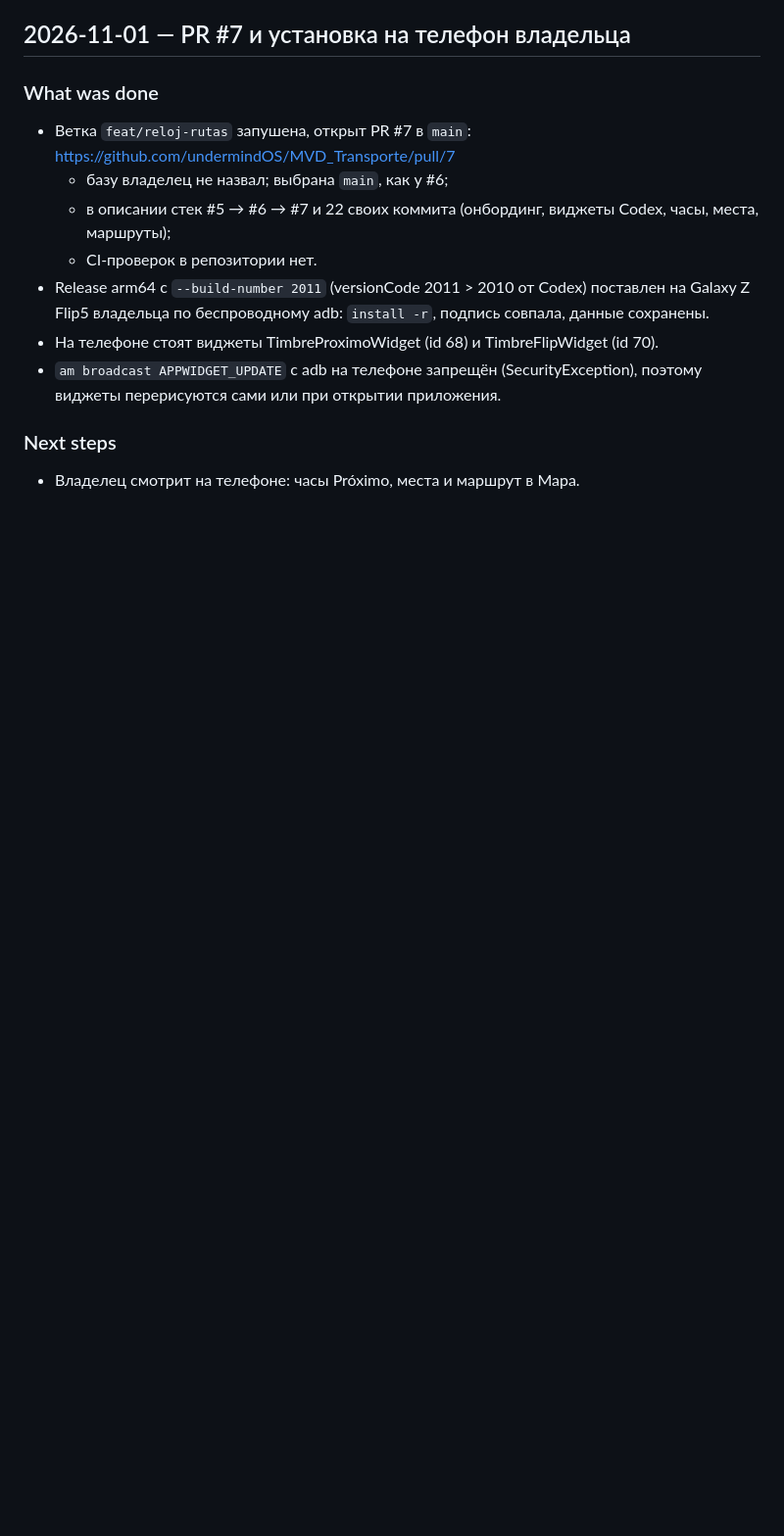
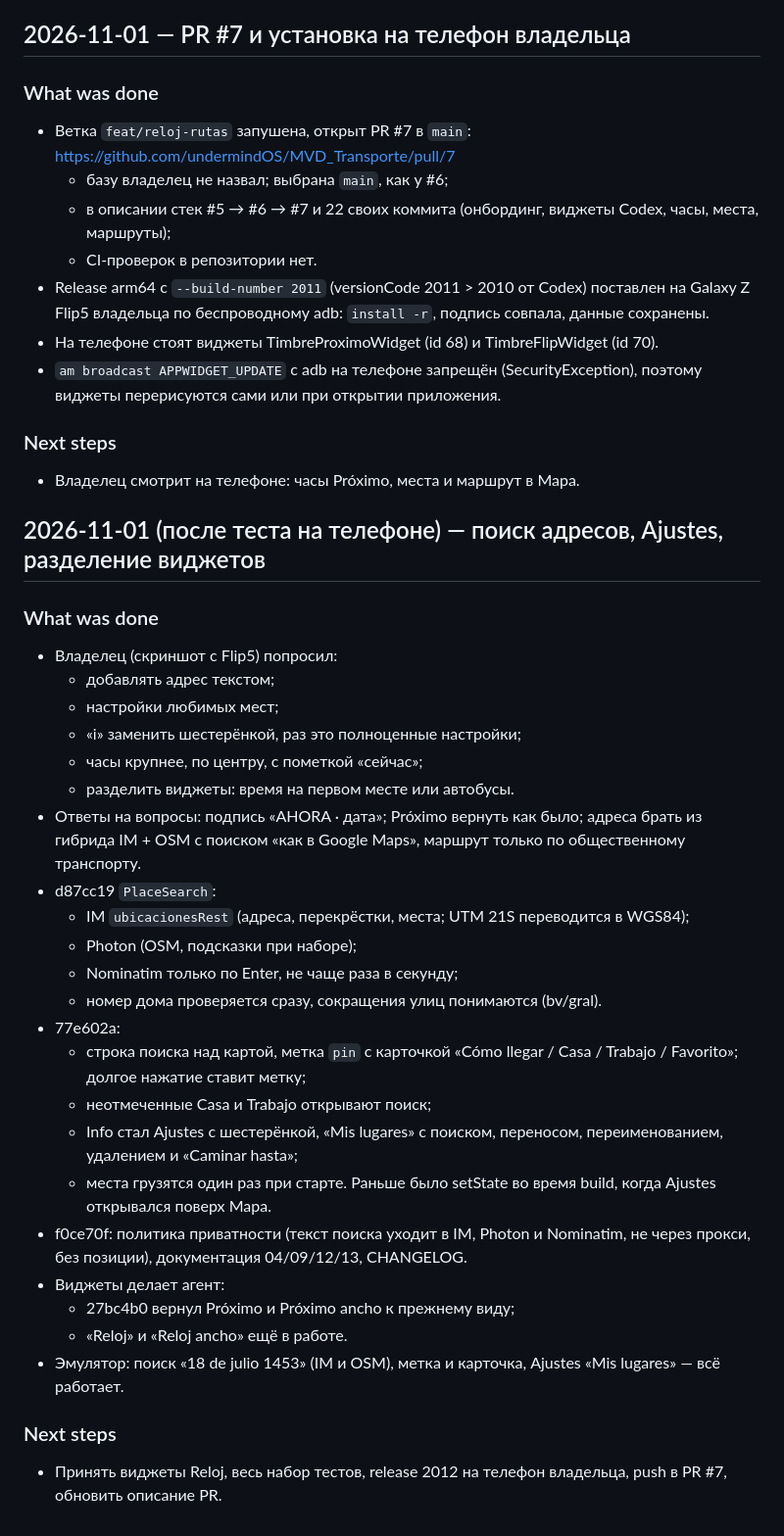
Before and after one commit to undermindOS/MVD_Transporte, a Markdown page: SESSION.md, the part around the change. Shown at 98% size. Rendered like a GitHub page; blank space fills up the shorter version.

Commit message:
chore(session): log place search, Ajustes and the widget split
Co-Authored-By: Claude Opus 5.5 <noreply@anthropic.com>

```diff
--- a/SESSION.md
+++ b/SESSION.md
@@ -608,3 +608,32 @@
 
 ### Next steps
 - Владелец смотрит на телефоне: часы Próximo, места и маршрут в Mapa.
+
+## 2026-11-01 (после теста на телефоне) — поиск адресов, Ajustes, разделение виджетов
+
+### What was done
+- Владелец (скриншот с Flip5) попросил:
+  - добавлять адрес текстом;
+  - настройки любимых мест;
+  - «i» заменить шестерёнкой, раз это полноценные настройки;
+  - часы крупнее, по центру, с пометкой «сейчас»;
+  - разделить виджеты: время на первом месте или автобусы.
+- Ответы на вопросы: подпись «AHORA · дата»; Próximo вернуть как было; адреса брать из гибрида IM + OSM с поиском «как в Google Maps», маршрут только по общественному транспорту.
+- d87cc19 `PlaceSearch`:
+  - IM `ubicacionesRest` (адреса, перекрёстки, места; UTM 21S переводится в WGS84);
+  - Photon (OSM, подсказки при наборе);
+  - Nominatim только по Enter, не чаще раза в секунду;
+  - номер дома проверяется сразу, сокращения улиц понимаются (bv/gral).
+- 77e602a:
+  - строка поиска над картой, метка `pin` с карточкой «Cómo llegar / Casa / Trabajo / Favorito»; долгое нажатие ставит метку;
+  - неотмеченные Casa и Trabajo открывают поиск;
+  - Info стал Ajustes с шестерёнкой, «Mis lugares» с поиском, переносом, переименованием, удалением и «Caminar hasta»;
+  - места грузятся один раз при старте. Раньше было setState во время build, когда Ajustes открывался поверх Mapa.
+- f0ce70f: политика приватности (текст поиска уходит в IM, Photon и Nominatim, не через прокси, без позиции), документация 04/09/12/13, CHANGELOG.
+- Виджеты делает агент:
+  - 27bc4b0 вернул Próximo и Próximo ancho к прежнему виду;
+  - «Reloj» и «Reloj ancho» ещё в работе.
+- Эмулятор: поиск «18 de julio 1453» (IM и OSM), метка и карточка, Ajustes «Mis lugares» — всё работает.
+
+### Next steps
+- Принять виджеты Reloj, весь набор тестов, release 2012 на телефон владельца, push в PR #7, обновить описание PR.
```
